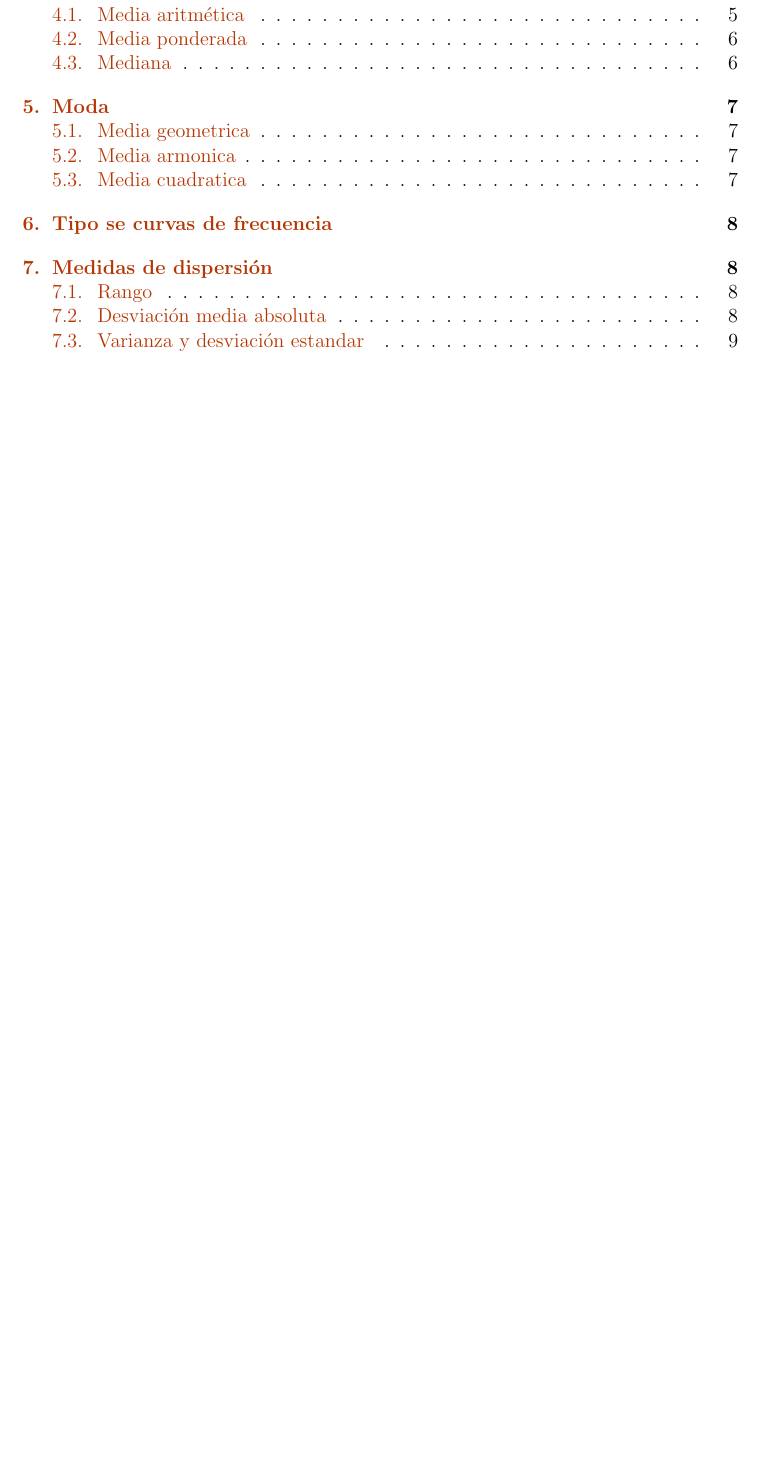
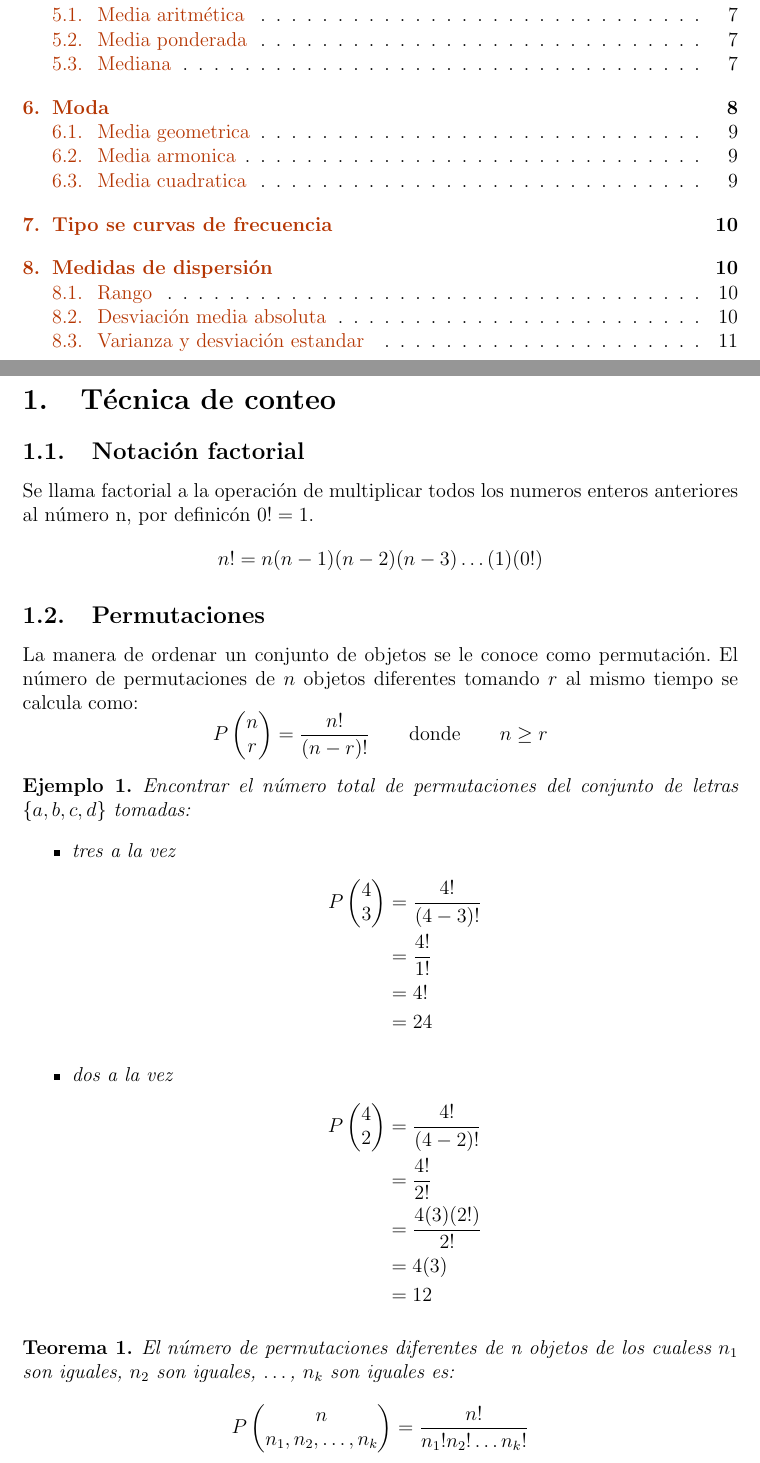
Before and after one commit to giovannilopez9808/Asesorias, a LaTeX document (Probabilidad_Tec/notas.tex, which reads Probabilidad_Tec/Files/package.tex, Probabilidad_Tec/Files/tecnicas_de_conteo.tex): part of page 1 of 9 before the commit and two parts of pages 1 and 2 of 11 after it, the two joined at a grey line, cut so that both start at the same text, the shorter picture padded with empty space. Compiled offline with pdfLaTeX.

```diff
--- a/Probabilidad_Tec/Files/package.tex
+++ b/Probabilidad_Tec/Files/package.tex
@@ -29,3 +29,5 @@
 }
 \spanishdecimal{.}
 \newtheorem{propiedad}{Propiedad}
+\newtheorem{teorema}{Teorema}
+\newtheorem{ejemplo}{Ejemplo}
--- /dev/null
+++ b/Probabilidad_Tec/Files/tecnicas_de_conteo.tex
@@ -0,0 +1,47 @@
+\section{Técnica de conteo}
+\subsection{Notación factorial}
+Se llama factorial a la operación de multiplicar todos los numeros enteros anteriores al número n, por definicón $0!=1$.
+\begin{equation*}
+    n!=n(n-1)(n-2)(n-3)\dots(1)(0!)
+\end{equation*}
+\subsection{Permutaciones}
+La manera de ordenar un conjunto de objetos se le conoce como permutación. El número de permutaciones de $n$ objetos diferentes tomando $r$ al mismo tiempo se calcula como:
+\begin{equation*}
+    P\left(\begin{matrix}
+            n \\
+            r\end{matrix}\right) = \frac{n!}{(n-r)!} \qquad \text{donde} \qquad n\geq r
+\end{equation*}
+\begin{ejemplo}
+    Encontrar el número total de permutaciones del conjunto de letras $\{a,b,c,d\}$ tomadas:
+    \begin{itemize}
+        \item tres a la vez
+              \begin{align*}
+                  P\left(\begin{matrix}
+                          4 \\
+                          3
+                      \end{matrix}\right) & = \frac{4!}{(4-3)!} \\
+                                                          & = \frac{4!}{1!}     \\
+                                                          & = 4!                \\
+                                                          & = 24
+              \end{align*}
+        \item dos a la vez
+              \begin{align*}
+                  P\left(\begin{matrix}
+                          4 \\
+                          2
+                      \end{matrix}\right) & = \frac{4!}{(4-2)!}   \\
+                                                          & = \frac{4!}{2!}       \\
+                                                          & = \frac{4(3)(2!)}{2!} \\
+                                                          & = 4(3)                \\
+                                                          & =12
+              \end{align*}
+    \end{itemize}
+\end{ejemplo}
+\begin{teorema}
+    El número de permutaciones diferentes de n objetos de los cualess $n_1$ son iguales, $n_2$ son iguales, $\dots$, $n_k$ son iguales es:
+    \begin{equation*}
+        P\left(\begin{matrix}
+                n \\
+                n_1,n_2,\dots,n_k
+            \end{matrix}\right) = \frac{n!}{n_1!n_2!\dots n_k!}
+    \end{equation*}
```
Also changed, not shown: Probabilidad_Tec/Files/Introduccion.tex (+20 -21 lines), Probabilidad_Tec/notas.tex (+1 -0 lines), Probabilidad_Tec/notas.pdf, Probabilidad_Tec/Files/tecnicas_de_conteo.tex (28 more changed lines).
